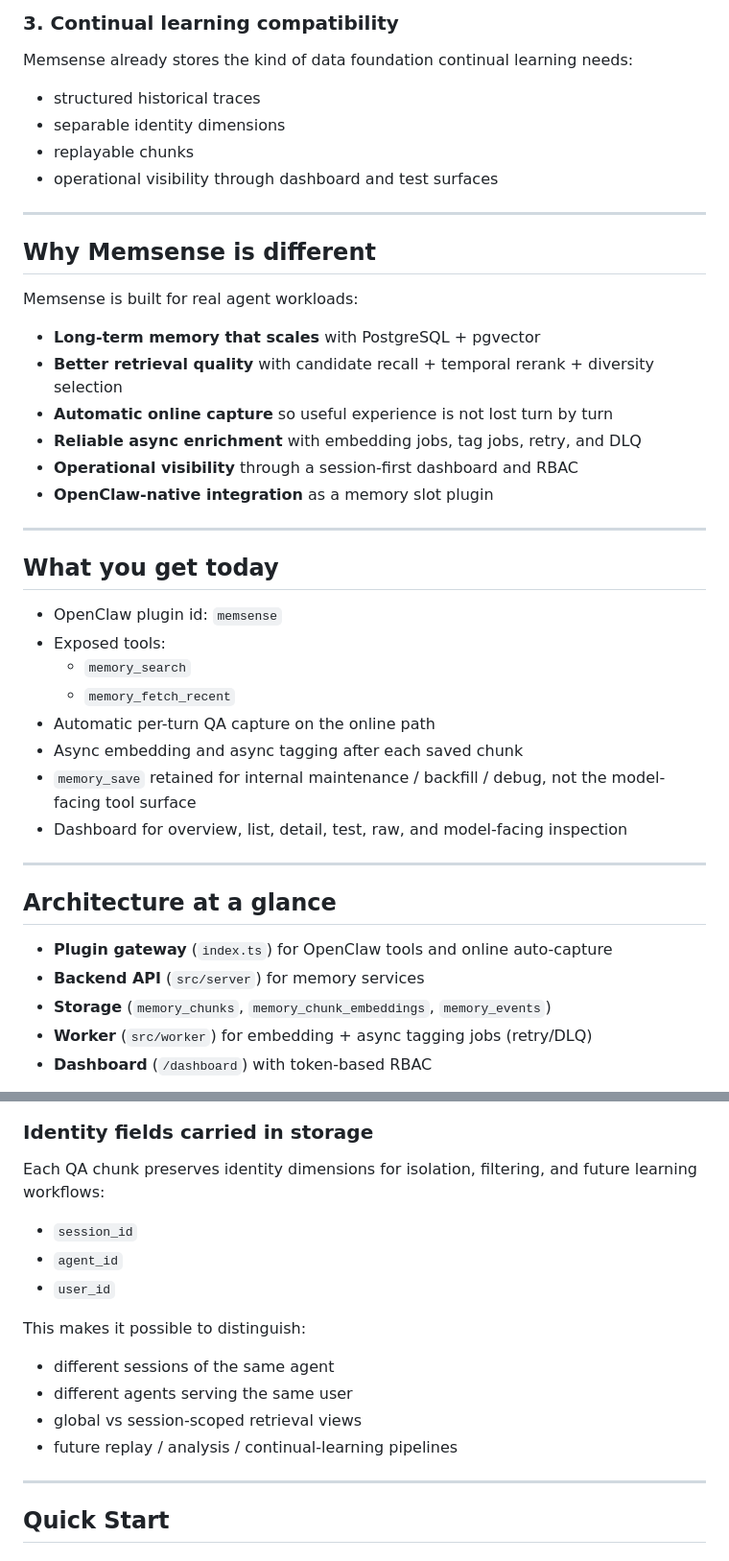
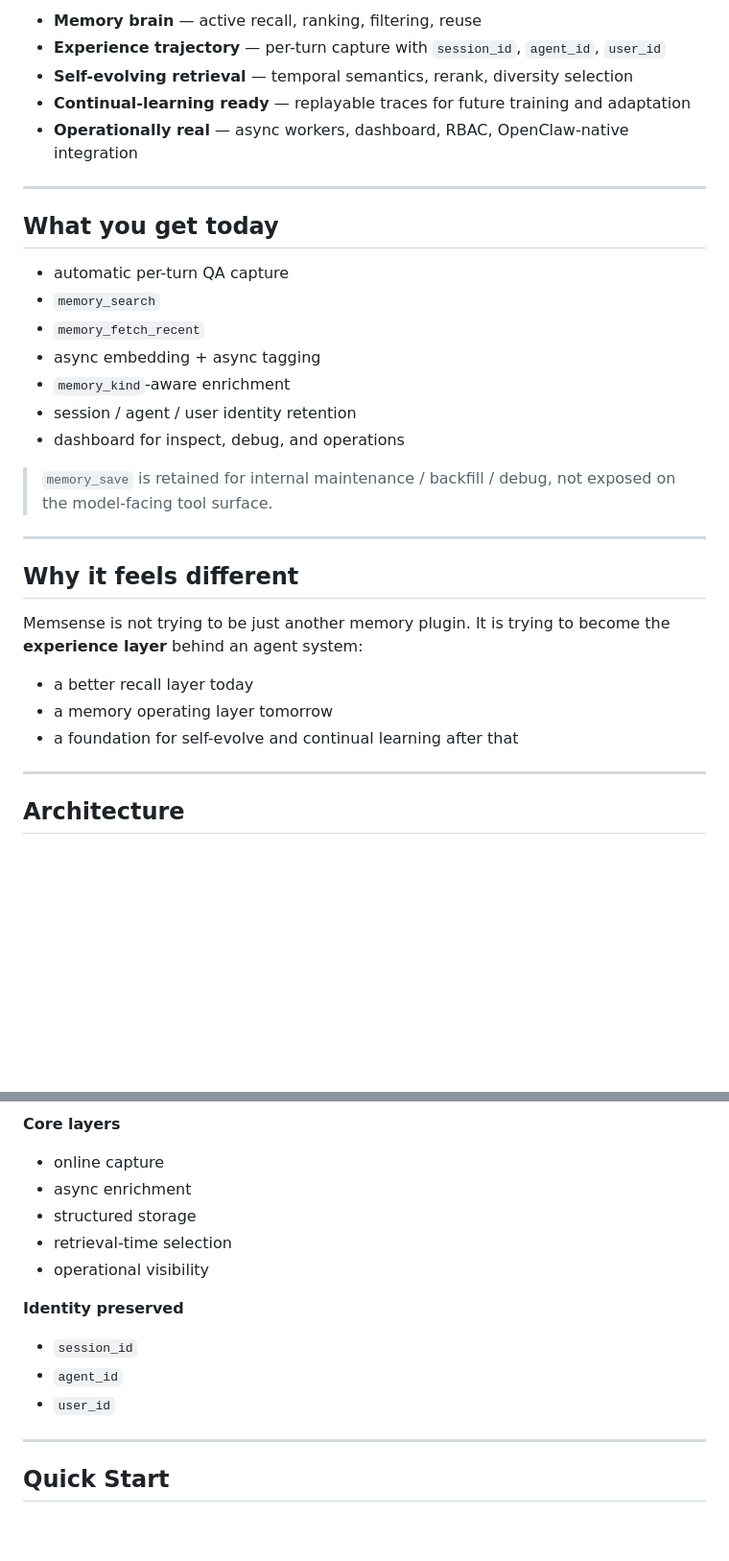
Before and after one commit to OpenSenseNova/MemSense, a Markdown page: README.md, 2 parts joined by grey strips. Shown at 96% size. Rendered like a GitHub page; blank space fills up the shorter version.

````diff
--- a/README.md
+++ b/README.md
@@ -76,45 +49,37 @@ Each interaction becomes part of the agent’s experience trail:
-### 3. Continual learning compatibility
-Memsense already stores the kind of data foundation continual learning needs:
-- structured historical traces
-- separable identity dimensions
-- replayable chunks
-- operational visibility through dashboard and test surfaces
-
----
-
-## Why Memsense is different
-
-Memsense is built for real agent workloads:
-
-- **Long-term memory that scales** with PostgreSQL + pgvector
-- **Better retrieval quality** with candidate recall + temporal rerank + diversity selection
-- **Automatic online capture** so useful experience is not lost turn by turn
-- **Reliable async enrichment** with embedding jobs, tag jobs, retry, and DLQ
-- **Operational visibility** through a session-first dashboard and RBAC
-- **OpenClaw-native integration** as a memory slot plugin
+- **Memory brain** — active recall, ranking, filtering, reuse
+- **Experience trajectory** — per-turn capture with `session_id`, `agent_id`, `user_id`
+- **Self-evolving retrieval** — temporal semantics, rerank, diversity selection
+- **Continual-learning ready** — replayable traces for future training and adaptation
+- **Operationally real** — async workers, dashboard, RBAC, OpenClaw-native integration
 
 ---
 
 ## What you get today
 
-- OpenClaw plugin id: `memsense`
-- Exposed tools:
-  - `memory_search`
-  - `memory_fetch_recent`
-- Automatic per-turn QA capture on the online path
-- Async embedding and async tagging after each saved chunk
-- `memory_save` retained for internal maintenance / backfill / debug, not the model-facing tool surface
-- Dashboard for overview, list, detail, test, raw, and model-facing inspection
+- automatic per-turn QA capture
+- `memory_search`
+- `memory_fetch_recent`
+- async embedding + async tagging
+- `memory_kind`-aware enrichment
+- session / agent / user identity retention
+- dashboard for inspect, debug, and operations
+
+> `memory_save` is retained for internal maintenance / backfill / debug, not exposed on the model-facing tool surface.
 
 ---
 
-## Architecture at a glance
+## Why it feels different
 
-- **Plugin gateway** (`index.ts`) for OpenClaw tools and online auto-capture
-- **Backend API** (`src/server`) for memory services
-- **Storage** (`memory_chunks`, `memory_chunk_embeddings`, `memory_events`)
-- **Worker** (`src/worker`) for embedding + async tagging jobs (retry/DLQ)
-- **Dashboard** (`/dashboard`) with token-based RBAC
+Memsense is not trying to be just another memory plugin.
+It is trying to become the **experience layer** behind an agent system:
+
+- a better recall layer today
+- a memory operating layer tomorrow
+- a foundation for self-evolve and continual learning after that
+
+---
+
+## Architecture
 
 ```mermaid
 flowchart LR
@@ -133,19 +98,17 @@ flowchart LR
     H --> M[Dashboard]
 ```
 
-### Identity fields carried in storage
+**Core layers**
+- online capture
+- async enrichment
+- structured storage
+- retrieval-time selection
+- operational visibility
 
-Each QA chunk preserves identity dimensions for isolation, filtering, and future learning workflows:
-
+**Identity preserved**
 - `session_id`
 - `agent_id`
 - `user_id`
-
-This makes it possible to distinguish:
-- different sessions of the same agent
-- different agents serving the same user
-- global vs session-scoped retrieval views
-- future replay / analysis / continual-learning pipelines
 
 ---
 
````
Also changed, not shown: other parts of README.md (+15 -42 lines).
